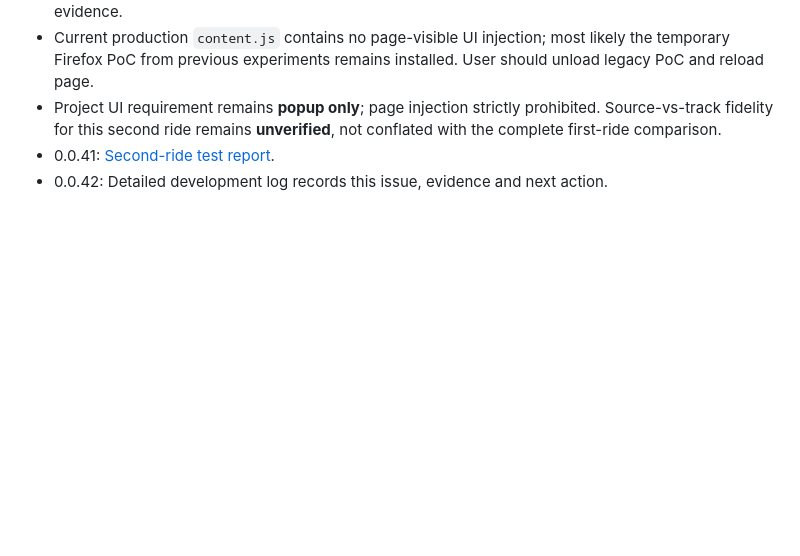
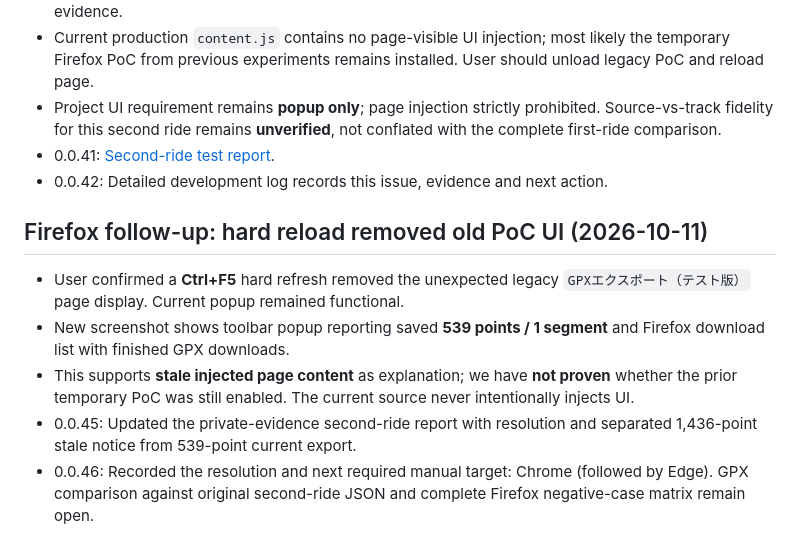
Before and after one commit to zawa356/NAVITIME_GPX_Exporter, a Markdown page: docs/DEVELOPMENT_LOG.md, the part around the change. GitHub-like rendering; blank space fills up the shorter version.

Commit message:
docs: record resolved Firefox page contamination and next browser gate (0.0.46)

```diff
--- a/docs/DEVELOPMENT_LOG.md
+++ b/docs/DEVELOPMENT_LOG.md
@@ -127,3 +127,10 @@ Never commit or echo tokens, raw HAR, raw GPS tracks, private user details or AP
 - Project UI requirement remains **popup only**; page injection strictly prohibited. Source-vs-track fidelity for this second ride remains **unverified**, not conflated with the complete first-ride comparison.
 - 0.0.41: [Second-ride test report](TEST_REPORTS/2026-10-11-firefox-second-log.md).
 - 0.0.42: Detailed development log records this issue, evidence and next action.
+
+## Firefox follow-up: hard reload removed old PoC UI (2026-10-11)
+- User confirmed a **Ctrl+F5** hard refresh removed the unexpected legacy `GPXエクスポート（テスト版）` page display. Current popup remained functional.
+- New screenshot shows toolbar popup reporting saved **539 points / 1 segment** and Firefox download list with finished GPX downloads.
+- This supports **stale injected page content** as explanation; we have **not proven** whether the prior temporary PoC was still enabled. The current source never intentionally injects UI.
+- 0.0.45: Updated the private-evidence second-ride report with resolution and separated 1,436-point stale notice from 539-point current export.
+- 0.0.46: Recorded the resolution and next required manual target: Chrome (followed by Edge). GPX comparison against original second-ride JSON and complete Firefox negative-case matrix remain open.
```
